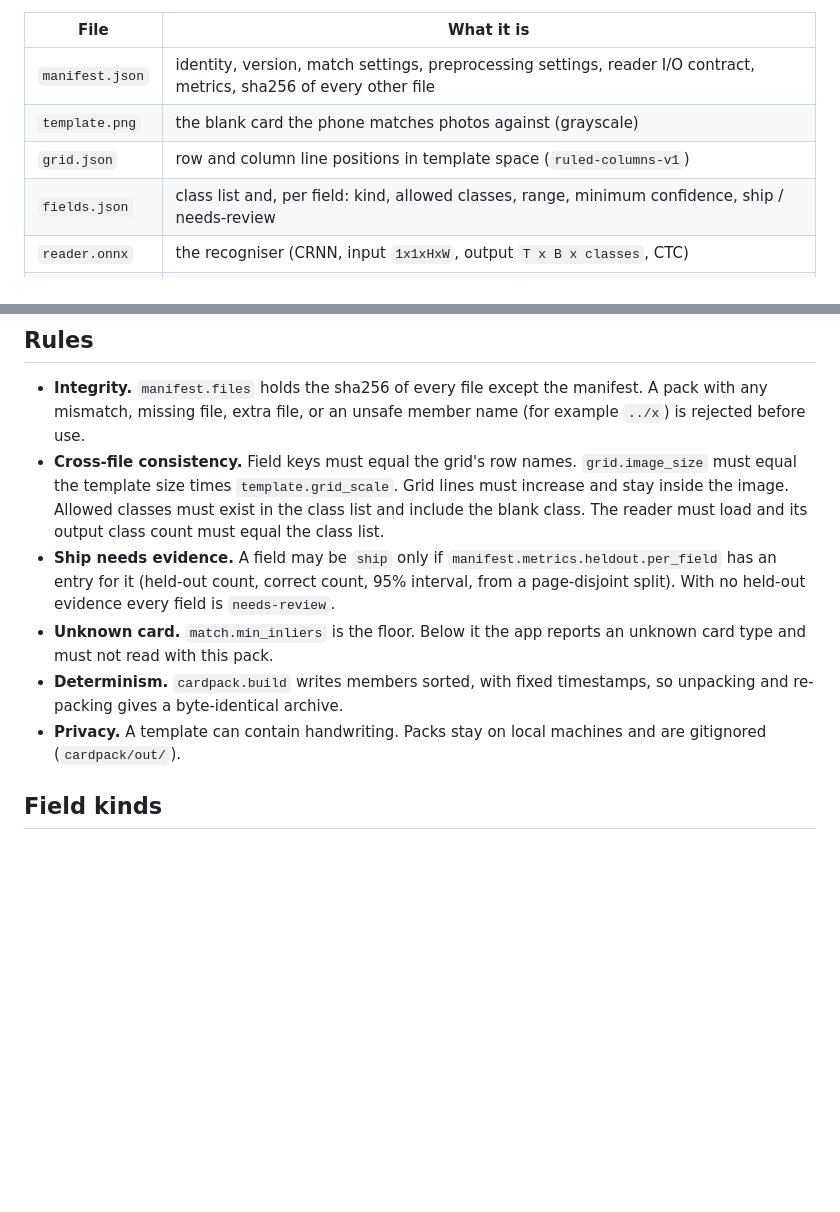
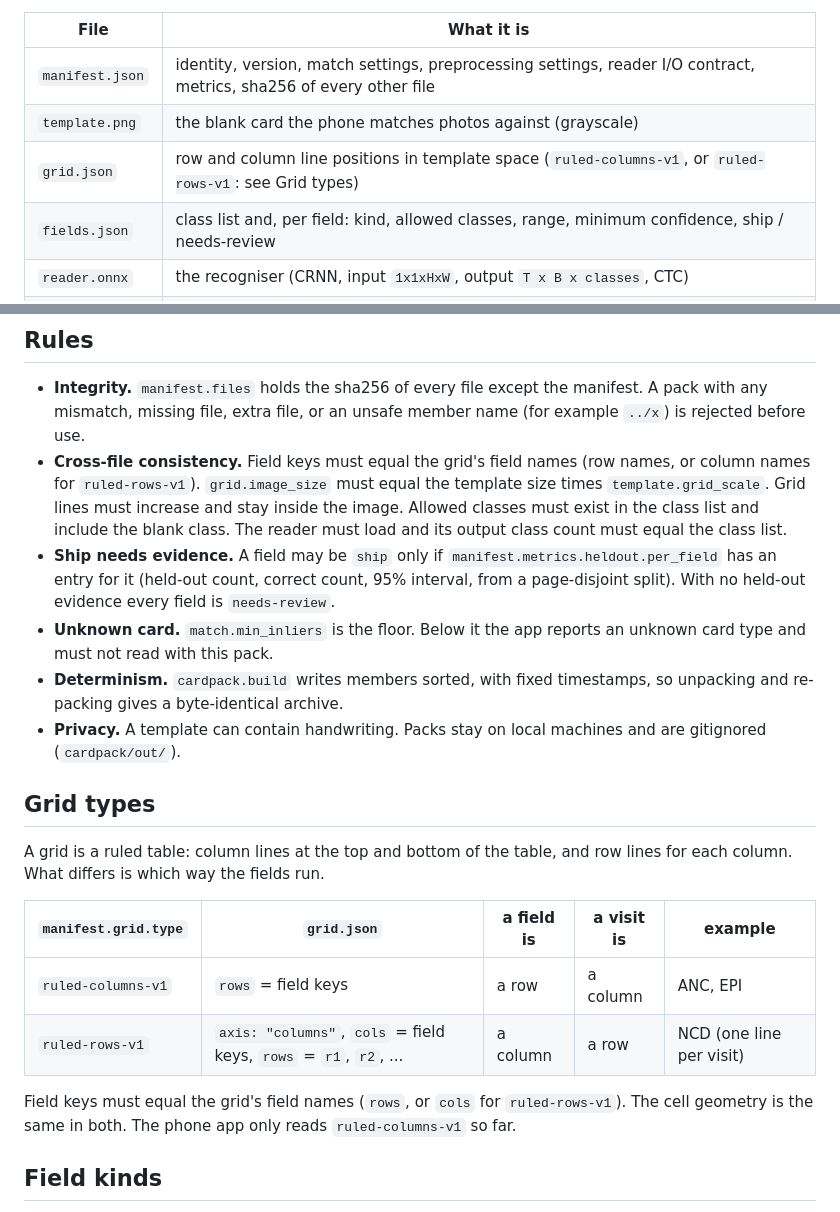
Before and after one commit to Medtronic-LABS/card-studio, a Markdown page: cardpack/CARDPACK.md, 2 parts joined by grey strips. Rendered like a GitHub page; blank space fills up the shorter version.

Commit message:
Grids can run either way: fields as columns with one row per visit (ruled-rows-v1); heading rows can be skipped; print inside cells is not counted as ink
Co-Authored-By: Claude <noreply@anthropic.com>

```diff
--- a/cardpack/CARDPACK.md
+++ b/cardpack/CARDPACK.md
@@ -8,7 +8,7 @@ A pack is a zip file named `<id>_v<version>.cardpack` containing exactly these s
 |---|---|
 | `manifest.json` | identity, version, match settings, preprocessing settings, reader I/O contract, metrics, sha256 of every other file |
 | `template.png` | the blank card the phone matches photos against (grayscale) |
-| `grid.json` | row and column line positions in template space (`ruled-columns-v1`) |
+| `grid.json` | row and column line positions in template space (`ruled-columns-v1`, or `ruled-rows-v1`: see Grid types) |
 | `fields.json` | class list and, per field: kind, allowed classes, range, minimum confidence, ship / needs-review |
 | `reader.onnx` | the recogniser (CRNN, input `1x1xHxW`, output `T x B x classes`, CTC) |
 | `fallback.json` | when and how the slow second reader (Qwen) is used |
@@ -18,11 +18,22 @@ Schemas are in `schema/`. The validator is `cardpack.py`.
 ## Rules
 
 - **Integrity.** `manifest.files` holds the sha256 of every file except the manifest. A pack with any mismatch, missing file, extra file, or an unsafe member name (for example `../x`) is rejected before use.
-- **Cross-file consistency.** Field keys must equal the grid's row names. `grid.image_size` must equal the template size times `template.grid_scale`. Grid lines must increase and stay inside the image. Allowed classes must exist in the class list and include the blank class. The reader must load and its output class count must equal the class list.
+- **Cross-file consistency.** Field keys must equal the grid's field names (row names, or column names for `ruled-rows-v1`). `grid.image_size` must equal the template size times `template.grid_scale`. Grid lines must increase and stay inside the image. Allowed classes must exist in the class list and include the blank class. The reader must load and its output class count must equal the class list.
 - **Ship needs evidence.** A field may be `ship` only if `manifest.metrics.heldout.per_field` has an entry for it (held-out count, correct count, 95% interval, from a page-disjoint split). With no held-out evidence every field is `needs-review`.
 - **Unknown card.** `match.min_inliers` is the floor. Below it the app reports an unknown card type and must not read with this pack.
 - **Determinism.** `cardpack.build` writes members sorted, with fixed timestamps, so unpacking and re-packing gives a byte-identical archive.
 - **Privacy.** A template can contain handwriting. Packs stay on local machines and are gitignored (`cardpack/out/`).
+
+## Grid types
+
+A grid is a ruled table: column lines at the top and bottom of the table, and row lines for each column. What differs is which way the fields run.
+
+| `manifest.grid.type` | `grid.json` | a field is | a visit is | example |
+|---|---|---|---|---|
+| `ruled-columns-v1` | `rows` = field keys | a row | a column | ANC, EPI |
+| `ruled-rows-v1` | `axis: "columns"`, `cols` = field keys, `rows` = `r1`, `r2`, ... | a column | a row | NCD (one line per visit) |
+
+Field keys must equal the grid's field names (`rows`, or `cols` for `ruled-rows-v1`). The cell geometry is the same in both. The phone app only reads `ruled-columns-v1` so far.
 
 ## Field kinds
 
```
Also changed, not shown: README.md (+2 -2 lines), tools/README.template.md (+1 -1 lines), docs/screenshots/dashboard.png, docs/screenshots/model-quality.png, 13 other files.
